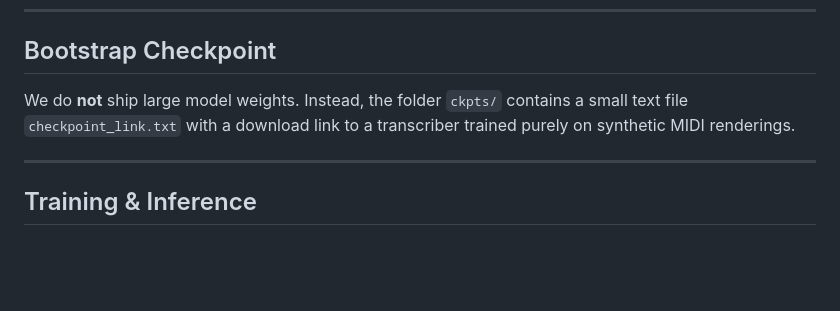
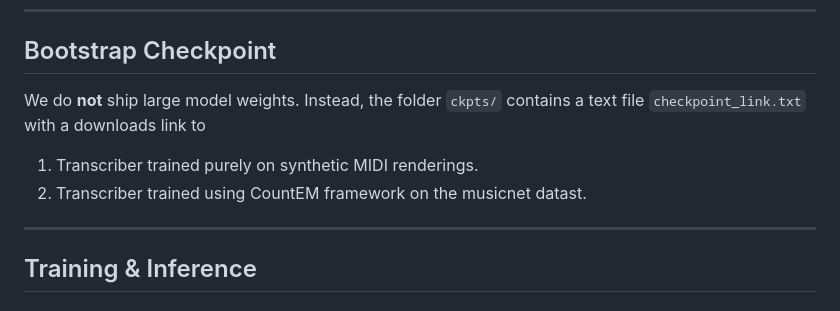
Before and after one commit to Yoni-Yaffe/count-the-notes, a Markdown page: README.md, the part around the change. Drawn GitHub-style; blank space fills up the shorter version.

Commit message:
updated readme with the new model ckpt information

```diff
--- a/README.md
+++ b/README.md
@@ -89,7 +89,9 @@ pip install -r requirements.txt
 ## Bootstrap Checkpoint
 
 We do **not** ship large model weights.
-Instead, the folder `ckpts/` contains a small text file `checkpoint_link.txt` with a download link to a transcriber trained purely on synthetic MIDI renderings.
+Instead, the folder `ckpts/` contains a text file `checkpoint_link.txt` with a downloads link to
+1) Transcriber trained purely on synthetic MIDI renderings.
+2) Transcriber trained using CountEM framework on the musicnet datast.
 
 
 ---
```
